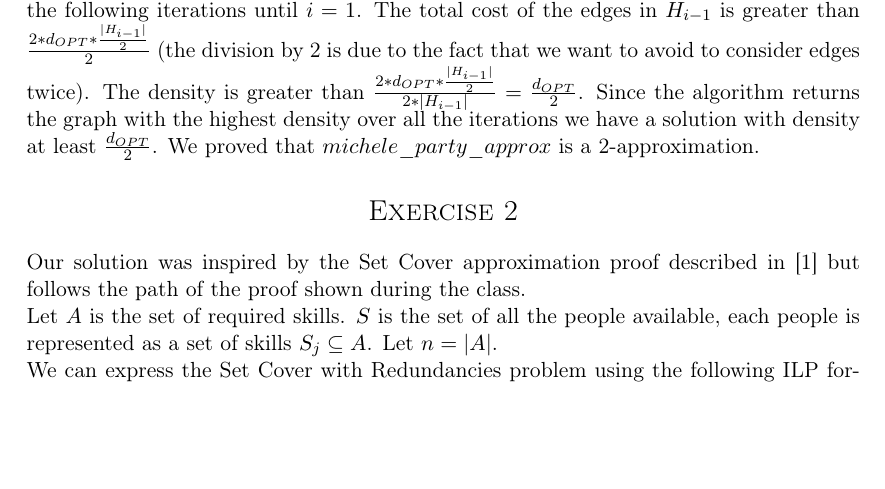
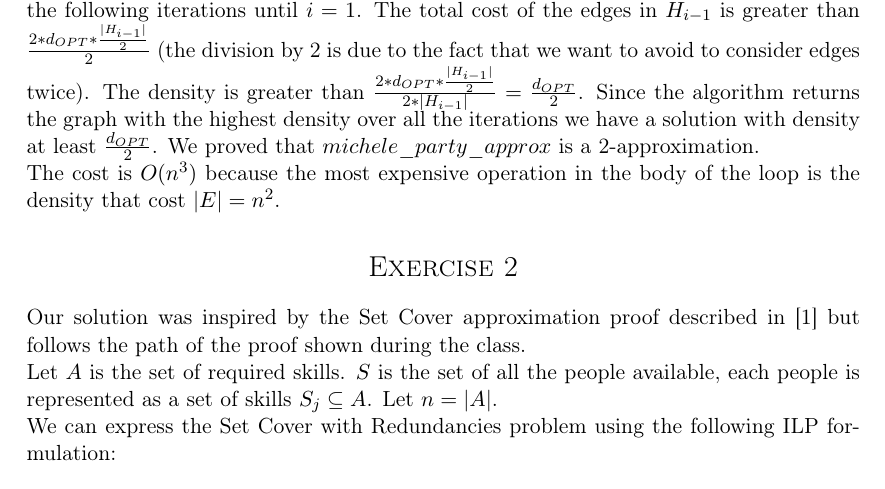
Before and after one commit to andreafioraldi/Algorithm-Design, a LaTeX document (second/main.tex): part of page 2 of 7, cut so that both start at the same text, the shorter picture padded with empty space. Compiled offline with pdfLaTeX.

Commit message:
ex 2.1 cost

```diff
--- a/second/main.tex
+++ b/second/main.tex
@@ -178,6 +178,8 @@ In the remaining graph all the pairs $m \in H_{i-1} \cap M$ and $f \in H_{i-1} \
 In $H_{i-1}$ there are $\frac{|H_{i-1}|}{2}$ pairs that can be considered in the following iterations until $i = 1$. The total cost of the edges in $H_{i-1}$ is greater than $\frac{2*d_{OPT}*\frac{|H_{i-1}|}{2}}{2}$ (the division by 2 is due to the fact that we want to avoid to consider edges twice). The density is greater than $\frac{2*d_{OPT}*\frac{|H_{i-1}|}{2}}{2*|H_{i-1}|} = \frac{d_{OPT}}{2}$.
 Since the algorithm returns the graph with the highest density over all the iterations we have a solution with density at least $\frac{d_{OPT}}{2}$.
 We proved that $michele\_party\_approx$ is a 2-approximation.
+
+The cost is $O(n^3)$ because the most expensive operation in the body of the loop is the density that cost $|E|=n^2$.
 
 \section{Exercise 2}
 
```
Also changed, not shown: second/main.pdf.
